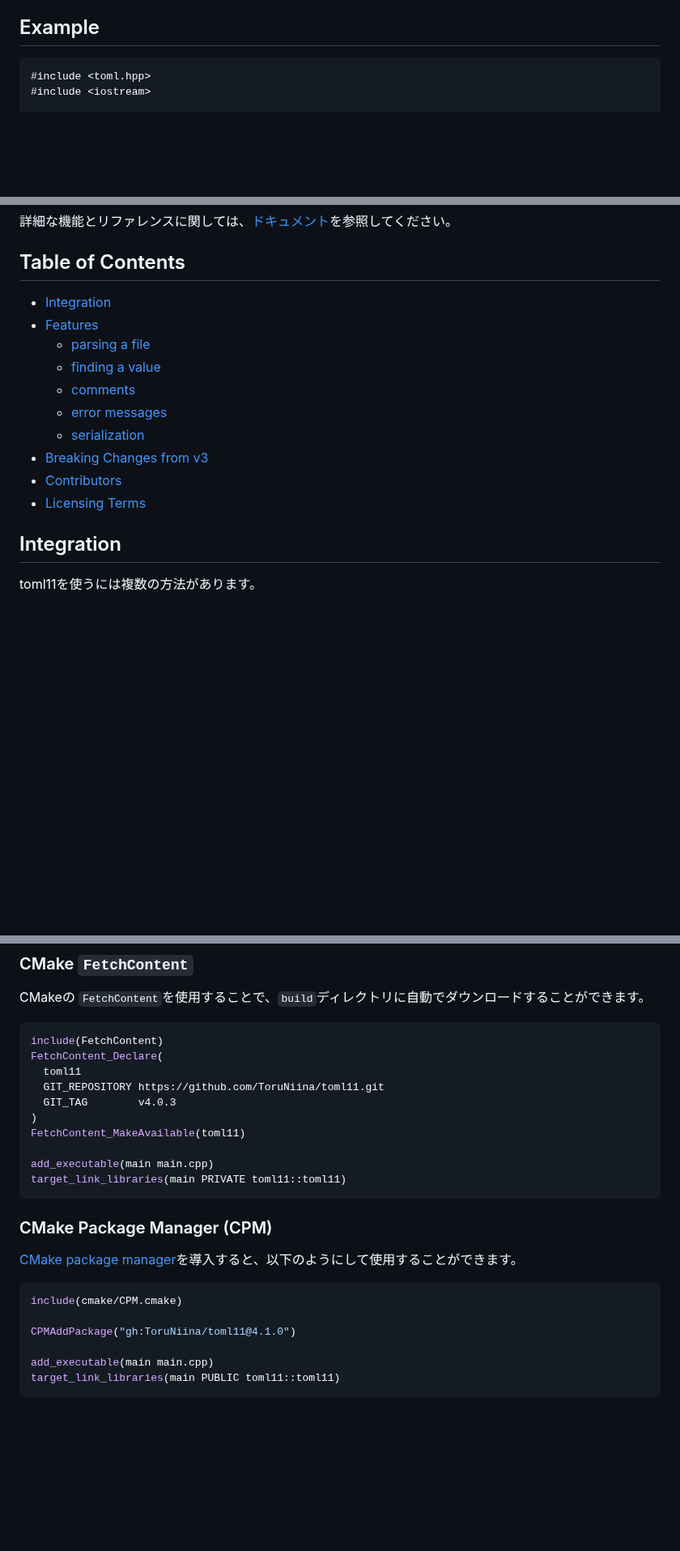
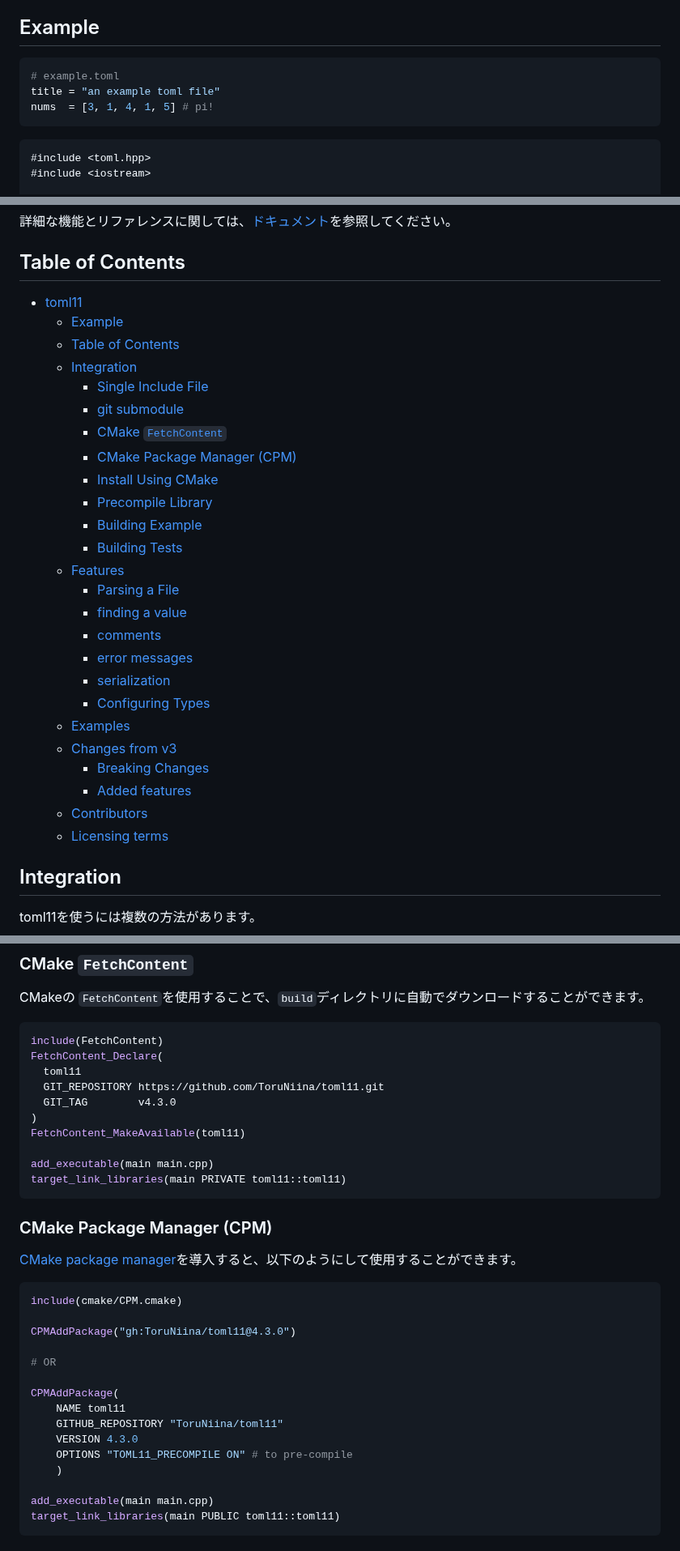
Before and after one commit to ToruNiina/toml11, a Markdown page: README_ja.md, 3 parts joined by grey strips. Shown at 81% size. Drawn GitHub-style; blank space fills up the shorter version.

Commit message:
doc: update example tag/version

````diff
--- a/README_ja.md
+++ b/README_ja.md
@@ -19,6 +19,12 @@ toml11は、C++11,14,17,20のための豊富な機能を持つTOML言語ライ
 - TOML言語にない一部の拡張機能を試すことができます。
 
 ## Example
+
+```toml
+# example.toml
+title = "an example toml file"
+nums  = [3, 1, 4, 1, 5] # pi!
+```
 
 ```cpp
 #include <toml.hpp>
@@ -71,16 +77,31 @@ int main()
 
 ## Table of Contents
 
-- [Integration](#integration)
-- [Features](#features)
-  - [parsing a file](#parsing-a-file)
-  - [finding a value](#finding-a-value)
-  - [comments](#comments)
-  - [error messages](#error-messages)
-  - [serialization](#serialization)
-- [Breaking Changes from v3](#changes-from-v3)
-- [Contributors](#contributors)
-- [Licensing Terms](#licensing-terms)
+- [toml11](#toml11)
+  - [Example](#example)
+  - [Table of Contents](#table-of-contents)
+  - [Integration](#integration)
+    - [Single Include File](#single-include-file)
+    - [git submodule](#git-submodule)
+    - [CMake `FetchContent`](#cmake-fetchcontent)
+    - [CMake Package Manager (CPM)](#cmake-package-manager-cpm)
+    - [Install Using CMake](#install-using-cmake)
+    - [Precompile Library](#precompile-library)
+    - [Building Example](#building-example)
+    - [Building Tests](#building-tests)
+  - [Features](#features)
+    - [Parsing a File](#parsing-a-file)
+    - [finding a value](#finding-a-value)
+    - [comments](#comments)
+    - [error messages](#error-messages)
+    - [serialization](#serialization)
+    - [Configuring Types](#configuring-types)
+  - [Examples](#examples)
+  - [Changes from v3](#changes-from-v3)
+    - [Breaking Changes](#breaking-changes)
+    - [Added features](#added-features)
+  - [Contributors](#contributors)
+  - [Licensing terms](#licensing-terms)
 
 ## Integration
 
@@ -106,7 +127,7 @@ include(FetchContent)
 FetchContent_Declare(
   toml11
   GIT_REPOSITORY https://github.com/ToruNiina/toml11.git
-  GIT_TAG        v4.0.3
+  GIT_TAG        v4.3.0
 )
 FetchContent_MakeAvailable(toml11)
 
@@ -121,7 +142,16 @@ target_link_libraries(main PRIVATE toml11::toml11)
 ```cmake
 include(cmake/CPM.cmake)
 
-CPMAddPackage("gh:ToruNiina/toml11@4.1.0")
+CPMAddPackage("gh:ToruNiina/toml11@4.3.0")
+
+# OR
+
+CPMAddPackage(
+    NAME toml11
+    GITHUB_REPOSITORY "ToruNiina/toml11"
+    VERSION 4.3.0
+    OPTIONS "TOML11_PRECOMPILE ON" # to pre-compile
+    )
 
 add_executable(main main.cpp)
 target_link_libraries(main PUBLIC toml11::toml11)
````
Also changed, not shown: README.md (+3 -3 lines).
